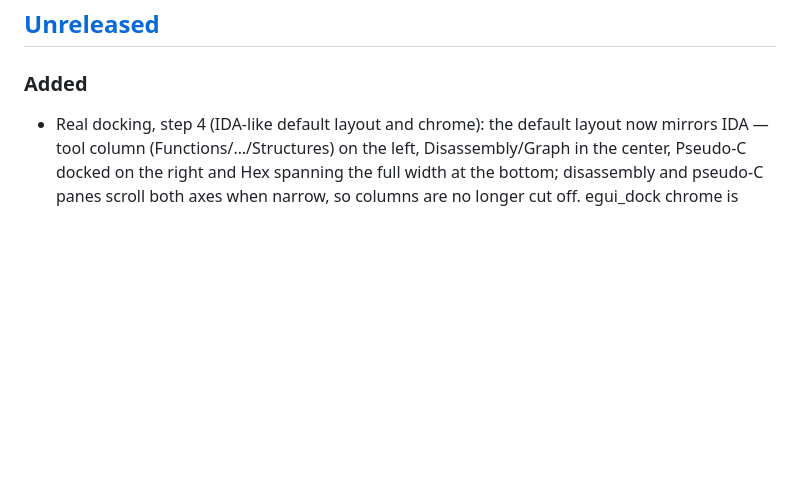
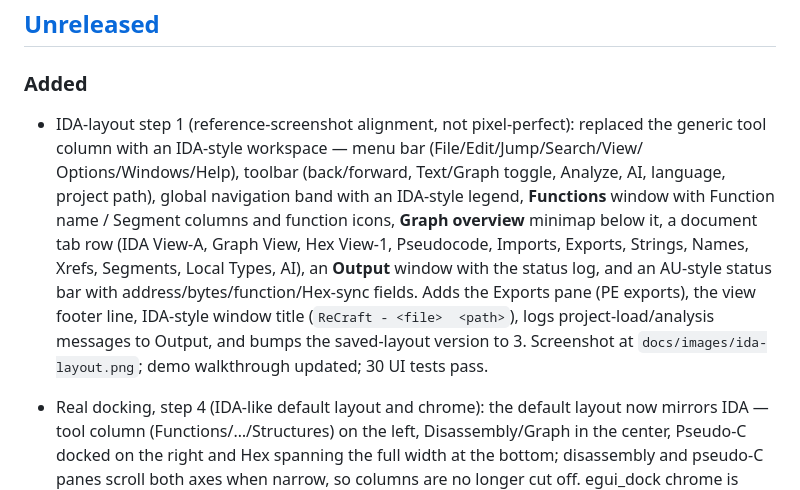
Before and after one commit to qux-bbb/ReCraft, a Markdown page: CHANGELOG.md, the part around the change. Drawn GitHub-style; blank space fills up the shorter version.

```diff
--- a/CHANGELOG.md
+++ b/CHANGELOG.md
@@ -8,6 +8,19 @@ and this project adheres to [Semantic Versioning](https://semver.org/spec/v2.0.0
 ## [Unreleased]
 
 ### Added
+
+- IDA-layout step 1 (reference-screenshot alignment, not pixel-perfect): replaced the
+  generic tool column with an IDA-style workspace — menu bar (File/Edit/Jump/Search/View/
+  Options/Windows/Help), toolbar (back/forward, Text/Graph toggle, Analyze, AI, language,
+  project path), global navigation band with an IDA-style legend, **Functions** window with
+  Function name / Segment columns and function icons, **Graph overview** minimap below it,
+  a document tab row (IDA View-A, Graph View, Hex View-1, Pseudocode, Imports, Exports,
+  Strings, Names, Xrefs, Segments, Local Types, AI), an **Output** window with the status
+  log, and an AU-style status bar with address/bytes/function/Hex-sync fields. Adds the
+  Exports pane (PE exports), the view footer line, IDA-style window title
+  (`ReCraft - <file>  <path>`), logs project-load/analysis messages to Output, and bumps the
+  saved-layout version to 3. Screenshot at `docs/images/ida-layout.png`; demo walkthrough
+  updated; 30 UI tests pass.
 
 - Real docking, step 4 (IDA-like default layout and chrome): the default layout now
   mirrors IDA — tool column (Functions/…/Structures) on the left, Disassembly/Graph in the
```
Also changed, not shown: docs/DEMO.md (+10 -8 lines), docs/images/ida-layout.png (added), 1 other file.
